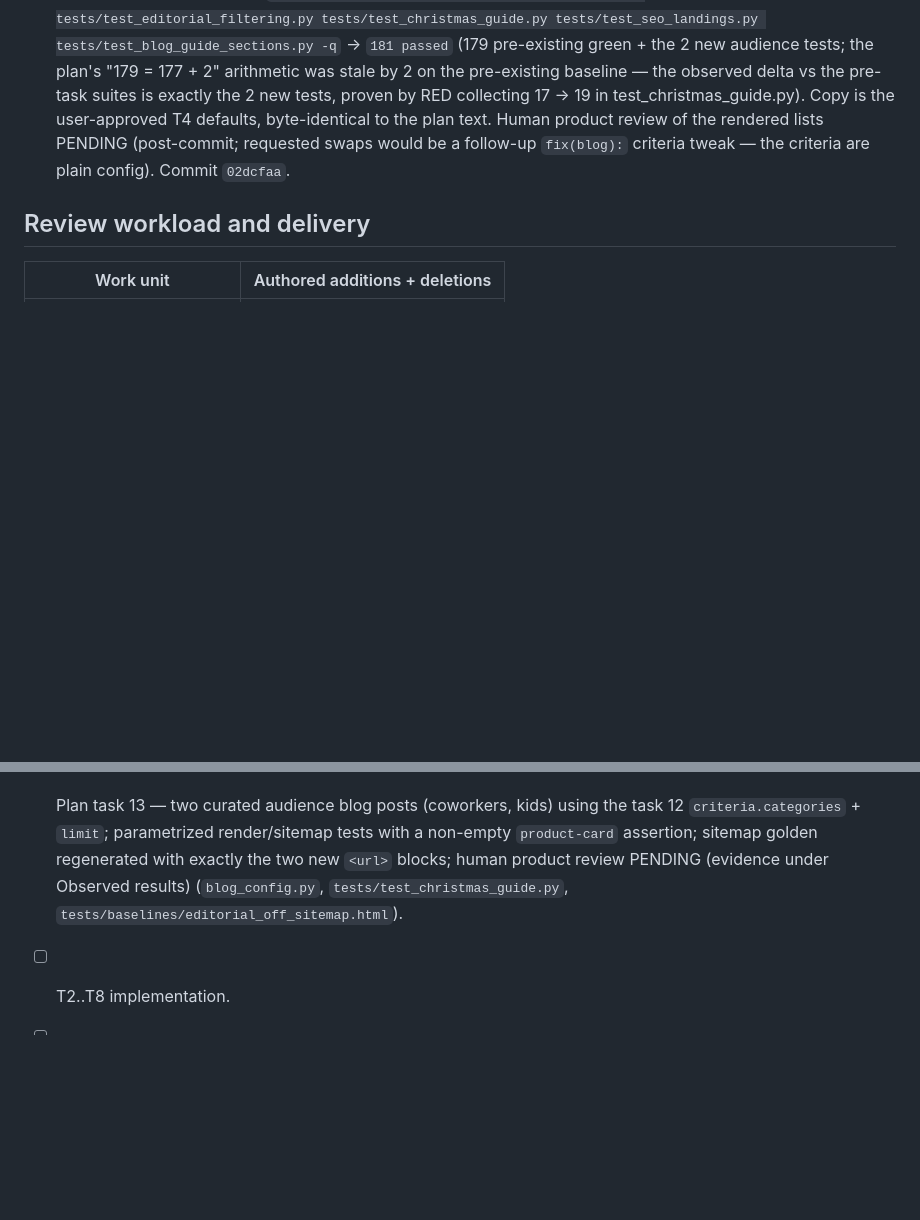
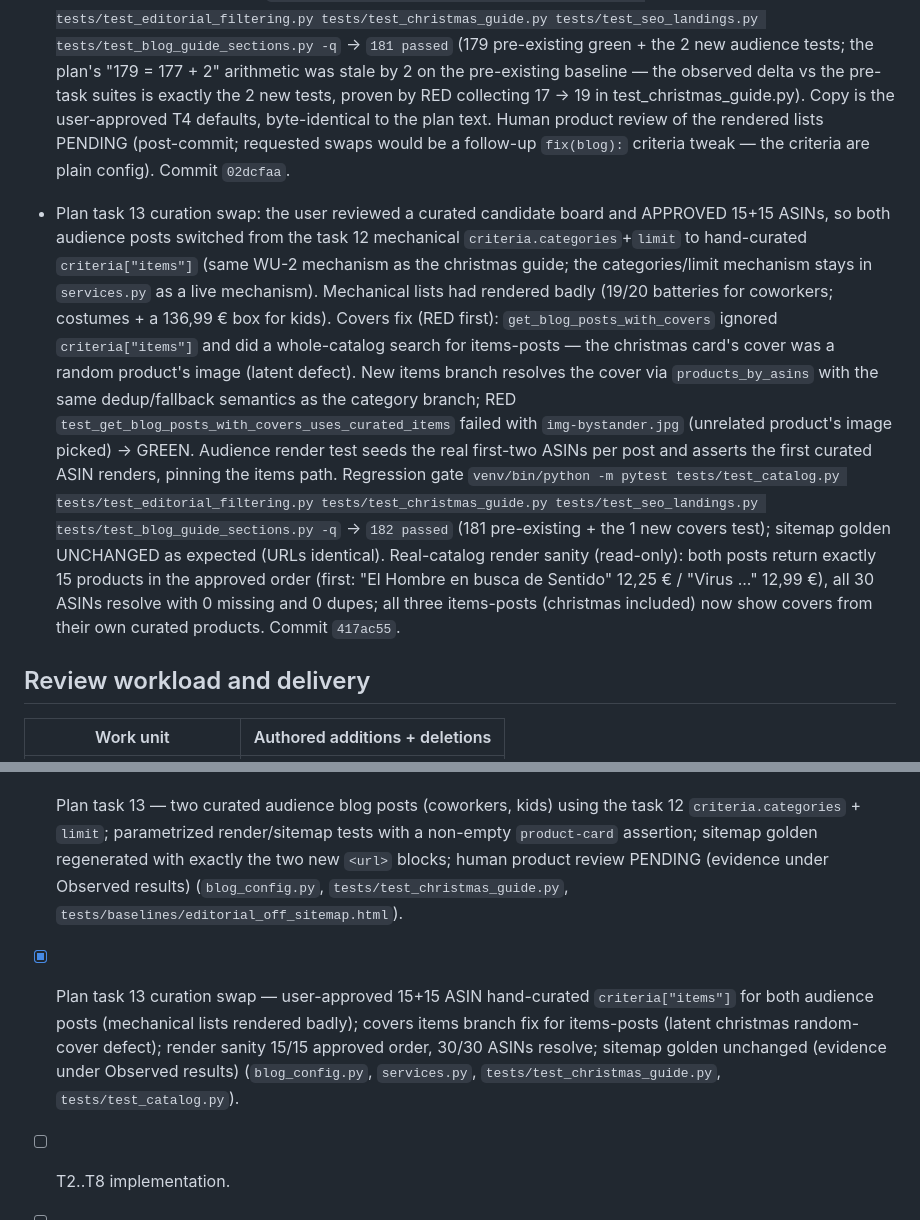
Before and after one commit to twiindan/regalame_app, a Markdown page: odd/tasks/amigo-invisible-seo-campaign.md, 2 parts joined by grey strips. Drawn GitHub-style; blank space fills up the shorter version.

Commit message:
docs(odd): record audience curation swap

```diff
--- a/odd/tasks/amigo-invisible-seo-campaign.md
+++ b/odd/tasks/amigo-invisible-seo-campaign.md
@@ -441,9 +441,35 @@ Observed results: (to be recorded per task)
   baseline — the observed delta vs the pre-task suites is exactly the 2 new
   tests, proven by RED collecting 17 -> 19 in test_christmas_guide.py).
   Copy is the user-approved T4 defaults, byte-identical to the plan text.
-  Human product review of the rendered lists PENDING (post-commit;
-  requested swaps would be a follow-up `fix(blog):` criteria tweak — the
-  criteria are plain config). Commit `02dcfaa`.
+   Human product review of the rendered lists PENDING (post-commit;
+   requested swaps would be a follow-up `fix(blog):` criteria tweak — the
+   criteria are plain config). Commit `02dcfaa`.
+- Plan task 13 curation swap: the user reviewed a curated candidate board
+  and APPROVED 15+15 ASINs, so both audience posts switched from the task 12
+  mechanical `criteria.categories`+`limit` to hand-curated
+  `criteria["items"]` (same WU-2 mechanism as the christmas guide; the
+  categories/limit mechanism stays in `services.py` as a live mechanism).
+  Mechanical lists had rendered badly (19/20 batteries for coworkers;
+  costumes + a 136,99 € box for kids). Covers fix (RED first):
+  `get_blog_posts_with_covers` ignored `criteria["items"]` and did a
+  whole-catalog search for items-posts — the christmas card's cover was a
+  random product's image (latent defect). New items branch resolves the
+  cover via `products_by_asins` with the same dedup/fallback semantics as
+  the category branch; RED
+  `test_get_blog_posts_with_covers_uses_curated_items` failed with
+  `img-bystander.jpg` (unrelated product's image picked) -> GREEN. Audience
+  render test seeds the real first-two ASINs per post and asserts the first
+  curated ASIN renders, pinning the items path. Regression gate
+  `venv/bin/python -m pytest tests/test_catalog.py
+  tests/test_editorial_filtering.py tests/test_christmas_guide.py
+  tests/test_seo_landings.py tests/test_blog_guide_sections.py -q` ->
+  `182 passed` (181 pre-existing + the 1 new covers test); sitemap golden
+  UNCHANGED as expected (URLs identical). Real-catalog render sanity
+  (read-only): both posts return exactly 15 products in the approved order
+  (first: "El Hombre en busca de Sentido" 12,25 € / "Virus ..." 12,99 €),
+  all 30 ASINs resolve with 0 missing and 0 dupes; all three items-posts
+  (christmas included) now show covers from their own curated products.
+  Commit `417ac55`.
 
 ## Review workload and delivery
 
@@ -540,5 +566,12 @@ are harmless.
       human product review PENDING (evidence under Observed results)
       (`blog_config.py`, `tests/test_christmas_guide.py`,
       `tests/baselines/editorial_off_sitemap.html`).
+- [x] Plan task 13 curation swap — user-approved 15+15 ASIN hand-curated
+      `criteria["items"]` for both audience posts (mechanical lists rendered
+      badly); covers items branch fix for items-posts (latent christmas
+      random-cover defect); render sanity 15/15 approved order, 30/30 ASINs
+      resolve; sitemap golden unchanged (evidence under Observed results)
+      (`blog_config.py`, `services.py`, `tests/test_christmas_guide.py`,
+      `tests/test_catalog.py`).
 - [ ] T2..T8 implementation.
 - [ ] T9 December re-measure.
```
